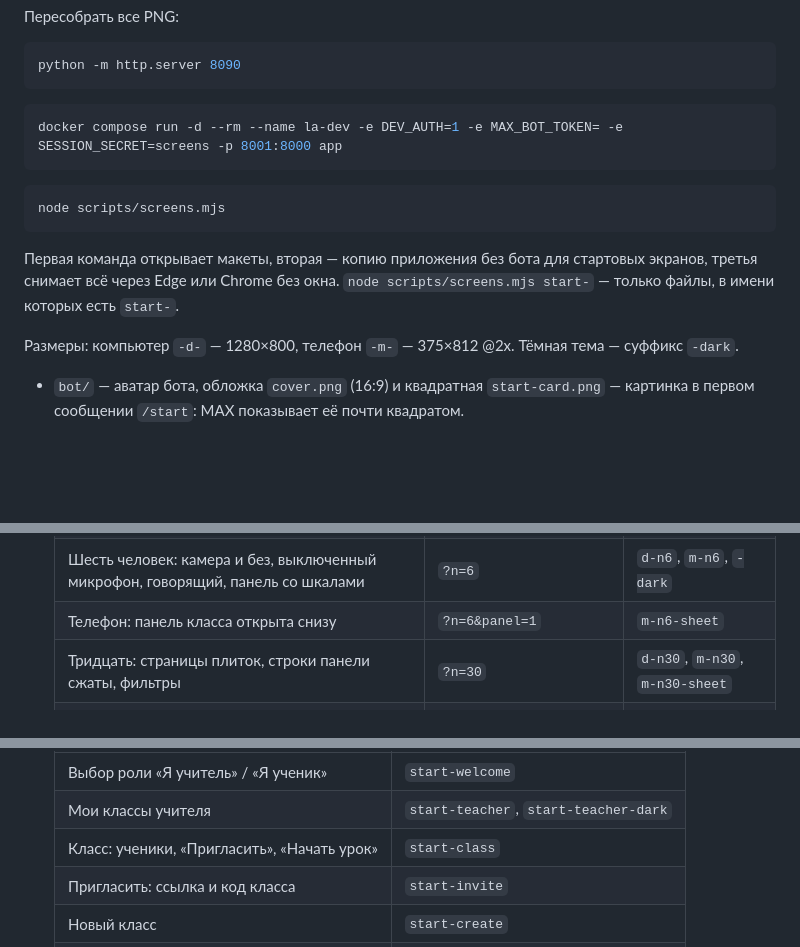
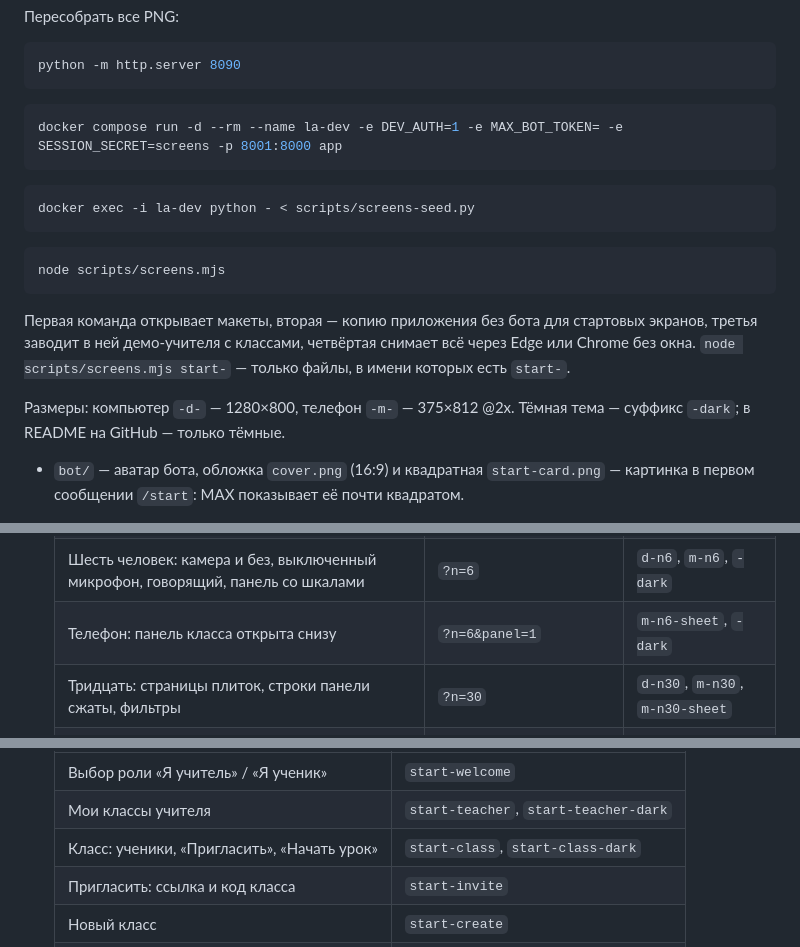
Before and after one commit to frontmany/lesson_assistant, a Markdown page: design/README.md, 3 parts joined by grey strips. Drawn GitHub-style; blank space fills up the shorter version.

Commit message:
README: скриншоты только в тёмной теме; сид демо-данных для снимков
Co-Authored-By: Claude Opus 5.5 <noreply@anthropic.com>

````diff
--- a/design/README.md
+++ b/design/README.md
@@ -15,12 +15,16 @@ docker compose run -d --rm --name la-dev -e DEV_AUTH=1 -e MAX_BOT_TOKEN= -e SESS
 ```
 
 ```bash
+docker exec -i la-dev python - < scripts/screens-seed.py
+```
+
+```bash
 node scripts/screens.mjs
 ```
 
-Первая команда открывает макеты, вторая — копию приложения без бота для стартовых экранов, третья снимает всё через Edge или Chrome без окна. `node scripts/screens.mjs start-` — только файлы, в имени которых есть `start-`.
+Первая команда открывает макеты, вторая — копию приложения без бота для стартовых экранов, третья заводит в ней демо-учителя с классами, четвёртая снимает всё через Edge или Chrome без окна. `node scripts/screens.mjs start-` — только файлы, в имени которых есть `start-`.
 
-Размеры: компьютер `-d-` — 1280×800, телефон `-m-` — 375×812 @2x. Тёмная тема — суффикс `-dark`.
+Размеры: компьютер `-d-` — 1280×800, телефон `-m-` — 375×812 @2x. Тёмная тема — суффикс `-dark`; в README на GitHub — только тёмные.
 
 - `bot/` — аватар бота, обложка `cover.png` (16:9) и квадратная `start-card.png` — картинка в первом сообщении `/start`: MAX показывает её почти квадратом.
 
@@ -31,7 +35,7 @@ node scripts/screens.mjs
   | Учитель один, панели класса нет | `?n=1` | `d-n1`, `m-n1` |
   | Учитель и ученик | `?n=2` | `d-n2`, `m-n2` |
   | Шесть человек: камера и без, выключенный микрофон, говорящий, панель со шкалами | `?n=6` | `d-n6`, `m-n6`, `-dark` |
-  | Телефон: панель класса открыта снизу | `?n=6&panel=1` | `m-n6-sheet` |
+  | Телефон: панель класса открыта снизу | `?n=6&panel=1` | `m-n6-sheet`, `-dark` |
   | Тридцать: страницы плиток, строки панели сжаты, фильтры | `?n=30` | `d-n30`, `m-n30`, `m-n30-sheet` |
   | Панель свёрнута | `?n=30&panel=0` | `d-n30-panel-closed` |
   | Учитель показывает экран | `?n=6&share=1` | `d-share`, `m-share` |
@@ -112,7 +116,7 @@ node scripts/screens.mjs
   |---|---|
   | Выбор роли «Я учитель» / «Я ученик» | `start-welcome` |
   | Мои классы учителя | `start-teacher`, `start-teacher-dark` |
-  | Класс: ученики, «Пригласить», «Начать урок» | `start-class` |
+  | Класс: ученики, «Пригласить», «Начать урок» | `start-class`, `start-class-dark` |
   | Пригласить: ссылка и код класса | `start-invite` |
   | Новый класс | `start-create` |
   | Мои классы ученика | `start-student` |
````
Also changed, not shown: README.md (+5 -5 lines), design/screens/call-state-d-reconnecting-dark.png, design/screens/call-state-m-reconnecting-dark.png, design/screens/start-class-dark.png (added), design/screens/teacher-call-m-n6-sheet-dark.png (added), 2 other files.
